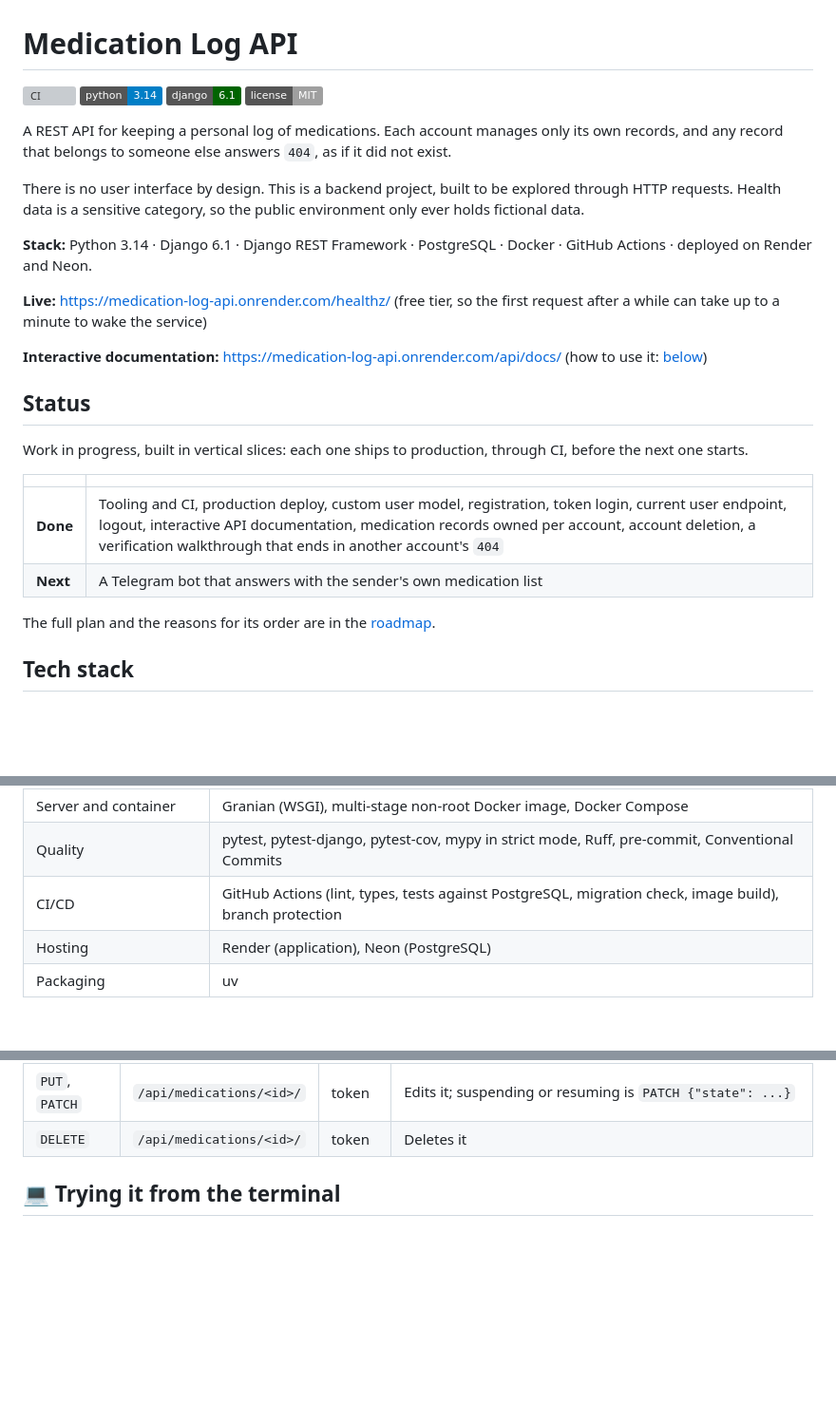
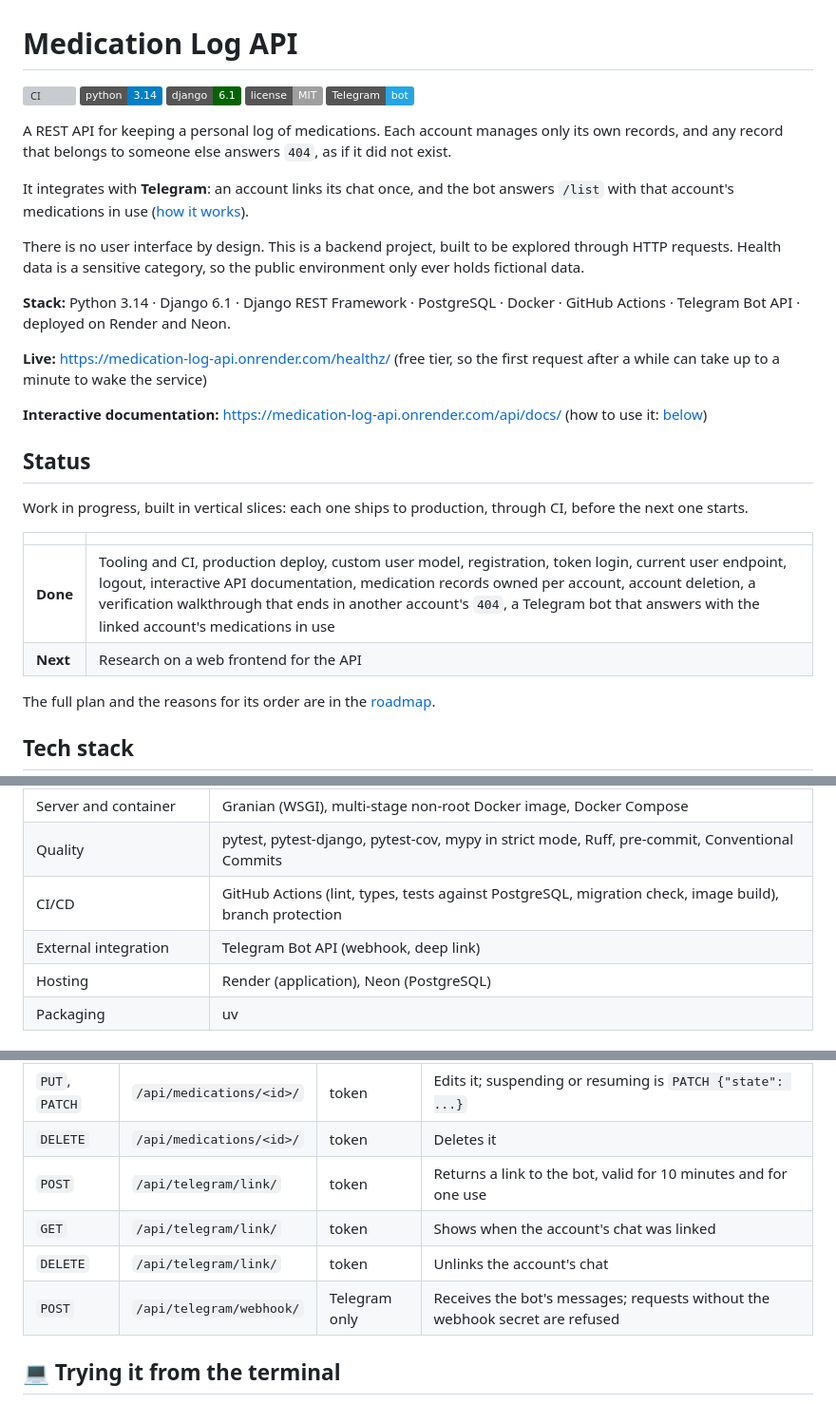
Before and after one commit to thaisdMM/medication-log-api, a Markdown page: README.md, 3 parts joined by grey strips. Shown at 95% size. GitHub-like rendering; badges without logos; blank space fills up the shorter version; grey boxes are pictures that could not be loaded.

```diff
--- a/README.md
+++ b/README.md
@@ -4,17 +4,22 @@
 ![Python 3.14](https://img.shields.io/badge/python-3.14-blue)
 ![Django 6.1](https://img.shields.io/badge/django-6.1-darkgreen)
 [![License: MIT](https://img.shields.io/badge/license-MIT-lightgrey)](LICENSE)
+[![Telegram bot](https://img.shields.io/badge/Telegram-bot-26A5E4?logo=telegram&logoColor=white)](#-telegram-bot)
 
 A REST API for keeping a personal log of medications. Each account manages
 only its own records, and any record that belongs to someone else answers
 `404`, as if it did not exist.
+
+It integrates with **Telegram**: an account links its chat once, and the bot
+answers `/list` with that account's medications in use
+([how it works](#-telegram-bot)).
 
 There is no user interface by design. This is a backend project, built to be
 explored through HTTP requests. Health data is a sensitive category, so the
 public environment only ever holds fictional data.
 
 **Stack:** Python 3.14 · Django 6.1 · Django REST Framework · PostgreSQL ·
-Docker · GitHub Actions · deployed on Render and Neon.
+Docker · GitHub Actions · Telegram Bot API · deployed on Render and Neon.
 
 **Live:** https://medication-log-api.onrender.com/healthz/ (free tier, so the
 first request after a while can take up to a minute to wake the service)
@@ -29,8 +34,8 @@ through CI, before the next one starts.
 
 | | |
 |---|---|
-| **Done** | Tooling and CI, production deploy, custom user model, registration, token login, current user endpoint, logout, interactive API documentation, medication records owned per account, account deletion, a verification walkthrough that ends in another account's `404` |
-| **Next** | A Telegram bot that answers with the sender's own medication list |
+| **Done** | Tooling and CI, production deploy, custom user model, registration, token login, current user endpoint, logout, interactive API documentation, medication records owned per account, account deletion, a verification walkthrough that ends in another account's `404`, a Telegram bot that answers with the linked account's medications in use |
+| **Next** | Research on a web frontend for the API |
 
 The full plan and the reasons for its order are in the
 [roadmap](docs/task-slices/0001-roadmap.md).
@@ -46,6 +51,7 @@ The full plan and the reasons for its order are in the
 | Server and container | Granian (WSGI), multi-stage non-root Docker image, Docker Compose |
 | Quality | pytest, pytest-django, pytest-cov, mypy in strict mode, Ruff, pre-commit, Conventional Commits |
 | CI/CD | GitHub Actions (lint, types, tests against PostgreSQL, migration check, image build), branch protection |
+| External integration | Telegram Bot API (webhook, deep link) |
 | Hosting | Render (application), Neon (PostgreSQL) |
 | Packaging | uv |
 
@@ -67,6 +73,10 @@ The full plan and the reasons for its order are in the
 | `GET` | `/api/medications/<id>/` | token | Returns one of the account's medications |
 | `PUT`, `PATCH` | `/api/medications/<id>/` | token | Edits it; suspending or resuming is `PATCH {"state": ...}` |
 | `DELETE` | `/api/medications/<id>/` | token | Deletes it |
+| `POST` | `/api/telegram/link/` | token | Returns a link to the bot, valid for 10 minutes and for one use |
+| `GET` | `/api/telegram/link/` | token | Shows when the account's chat was linked |
+| `DELETE` | `/api/telegram/link/` | token | Unlinks the account's chat |
+| `POST` | `/api/telegram/webhook/` | Telegram only | Receives the bot's messages; requests without the webhook secret are refused |
 
 ## 💻 Trying it from the terminal
 
```
Also changed, not shown: other parts of README.md (+42 -6 lines), docs/images/telegram-bot.png (added).
